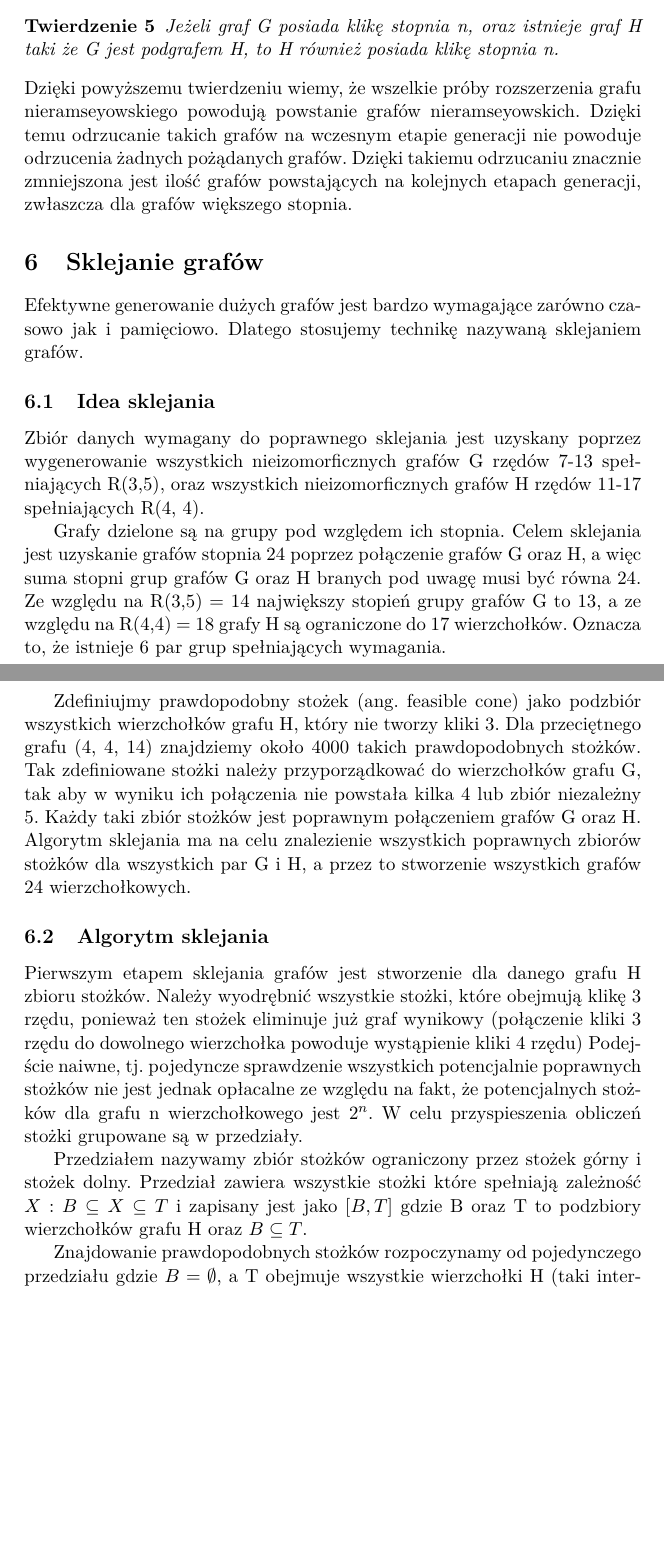
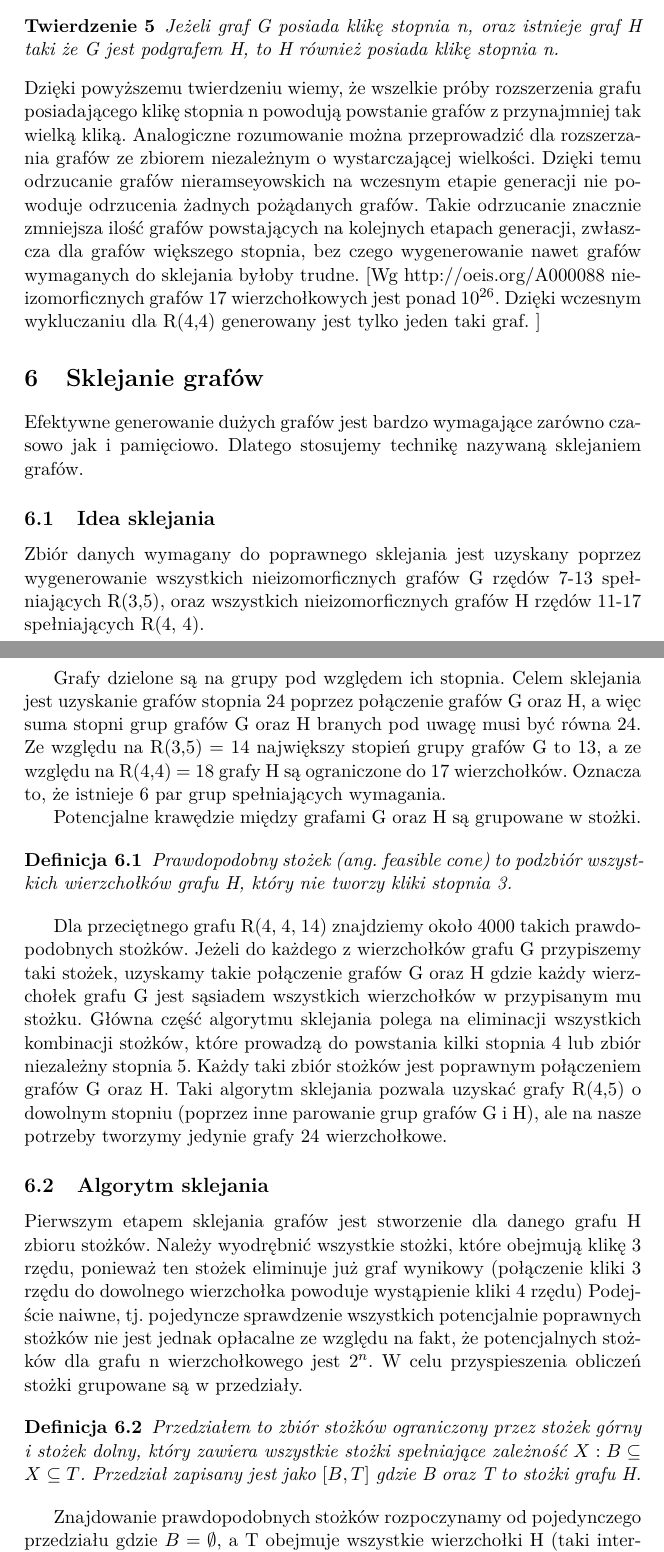
Before and after one commit to Uruael/Ramsey-Number-R-4-5-, a LaTeX document (part2.tex): two parts of pages 12 and 13 of 16, joined at a grey line, cut so that both start at the same text, the shorter picture padded with empty space. Compiled offline with pdfLaTeX.

Commit message:
Stożki i przedziały jako definicje

```diff
--- a/part2.tex
+++ b/part2.tex
@@ -423,7 +423,8 @@ Jak łatwo zauważyć graf 1 i graf 5 oraz graf 2 i graf 6 są parami izomorficz
      \begin{theorem}
       Jeżeli graf G posiada klikę stopnia n, oraz istnieje graf H taki że G jest podgrafem H, to H również posiada klikę stopnia n.
    \end{theorem}
-  Dzięki powyższemu twierdzeniu wiemy, że wszelkie próby rozszerzenia grafu nieramseyowskiego powodują powstanie grafów nieramseyowskich. Dzięki temu odrzucanie takich grafów na wczesnym etapie generacji nie powoduje odrzucenia żadnych pożądanych grafów. Dzięki takiemu odrzucaniu znacznie zmniejszona jest ilość grafów powstających na kolejnych etapach generacji, zwłaszcza dla grafów większego stopnia.
+  Dzięki powyższemu twierdzeniu wiemy, że wszelkie próby rozszerzenia grafu posiadającego klikę stopnia n powodują powstanie grafów z przynajmniej tak wielką kliką. Analogiczne rozumowanie można przeprowadzić dla rozszerzania grafów ze zbiorem niezależnym o wystarczającej wielkości. Dzięki temu odrzucanie grafów nieramseyowskich na wczesnym etapie generacji nie powoduje odrzucenia żadnych pożądanych grafów. Takie odrzucanie znacznie zmniejsza ilość grafów powstających na kolejnych etapach generacji, zwłaszcza dla grafów większego stopnia, bez czego wygenerowanie nawet grafów wymaganych do sklejania byłoby trudne.
+[Wg http://oeis.org/A000088 nieizomorficznych grafów 17 wierzchołkowych jest ponad $10^{26}$. Dzięki wczesnym wykluczaniu dla R(4,4) generowany jest tylko jeden taki graf. ]
 
 \section{Sklejanie grafów}
 Efektywne generowanie dużych grafów jest bardzo wymagające zarówno czasowo jak i pamięciowo. Dlatego stosujemy technikę nazywaną sklejaniem grafów.
@@ -433,15 +434,24 @@ Zbiór danych wymagany do poprawnego sklejania jest uzyskany poprzez wygenerowan
 
 Grafy dzielone są na grupy pod względem ich stopnia. Celem sklejania jest uzyskanie grafów stopnia 24 poprzez połączenie grafów G oraz H, a więc suma stopni grup grafów G oraz H branych pod uwagę musi być równa 24. Ze względu na R(3,5) = 14 największy stopień grupy grafów G to 13, a ze względu na R(4,4) = 18 grafy H są ograniczone do 17 wierzchołków. Oznacza to, że istnieje 6 par grup spełniających wymagania.
 
-Zdefiniujmy prawdopodobny stożek (ang. feasible cone) jako podzbiór wszystkich wierzchołków grafu H, który nie tworzy kliki 3.
-Dla przeciętnego grafu (4, 4, 14) znajdziemy około 4000 takich prawdopodobnych stożków.
-Tak zdefiniowane stożki należy przyporządkować do wierzchołków  grafu G, tak aby w wyniku ich połączenia nie powstała kilka 4 lub zbiór niezależny 5. Każdy taki zbiór stożków jest poprawnym połączeniem grafów G oraz H. Algorytm sklejania ma na celu znalezienie wszystkich poprawnych zbiorów stożków dla wszystkich par G i H, a przez to stworzenie wszystkich grafów 24 wierzchołkowych.
+Potencjalne krawędzie między grafami G oraz H są grupowane w stożki.
+
+\begin{definition}
+Prawdopodobny stożek (ang. feasible cone) to podzbiór wszystkich wierzchołków grafu H, który nie tworzy kliki stopnia 3.
+\end{definition}
+
+Dla przeciętnego grafu R(4, 4, 14) znajdziemy około 4000 takich prawdopodobnych stożków. Jeżeli do każdego z wierzchołków grafu G przypiszemy taki stożek, uzyskamy takie połączenie grafów G oraz H gdzie każdy wierzchołek grafu G jest sąsiadem wszystkich wierzchołków w przypisanym mu stożku. Główna część algorytmu sklejania polega na eliminacji wszystkich kombinacji stożków, które prowadzą do powstania kilki stopnia 4 lub zbiór niezależny stopnia 5. Każdy taki zbiór stożków jest poprawnym połączeniem grafów G oraz H. Taki algorytm sklejania pozwala uzyskać grafy R(4,5) o dowolnym stopniu (poprzez inne parowanie grup grafów G i H), ale na nasze potrzeby tworzymy jedynie grafy 24 wierzchołkowe.
+
+
 
 
 \subsection{Algorytm sklejania}
 Pierwszym etapem sklejania grafów jest stworzenie dla danego grafu H zbioru stożków. Należy wyodrębnić wszystkie stożki, które obejmują klikę 3 rzędu, ponieważ ten stożek eliminuje już graf wynikowy (połączenie kliki 3 rzędu do dowolnego wierzchołka powoduje wystąpienie kliki 4 rzędu) Podejście naiwne, tj. pojedyncze sprawdzenie wszystkich potencjalnie poprawnych stożków nie jest jednak opłacalne ze względu na fakt, że potencjalnych stożków dla grafu n wierzchołkowego jest $2^n$. W celu przyspieszenia obliczeń stożki grupowane są w przedziały.
 
-Przedziałem nazywamy zbiór stożków ograniczony przez stożek górny i stożek dolny. Przedział zawiera wszystkie stożki które spełniają zależność  $X: B \subseteq X \subseteq T$ i zapisany jest jako $[B, T]$ gdzie B oraz T to podzbiory wierzchołków grafu H oraz $B \subseteq  T$.
+\begin{definition}
+Przedziałem to zbiór stożków ograniczony przez stożek górny i stożek dolny, który zawiera wszystkie stożki spełniające zależność  $X: B \subseteq X \subseteq T$. Przedział zapisany jest jako $[B, T]$ gdzie B oraz T to stożki grafu H.
+\end{definition}
+
 
 Znajdowanie prawdopodobnych stożków rozpoczynamy od pojedynczego przedziału gdzie $B = \emptyset$, a T obejmuje wszystkie wierzchołki H (taki interwał zawiera wszystkie możliwe stożki). W celu wyodrębnienia poprawnych stożków korzystamy z poniższych własności:
 \begin{enumerate}
```
